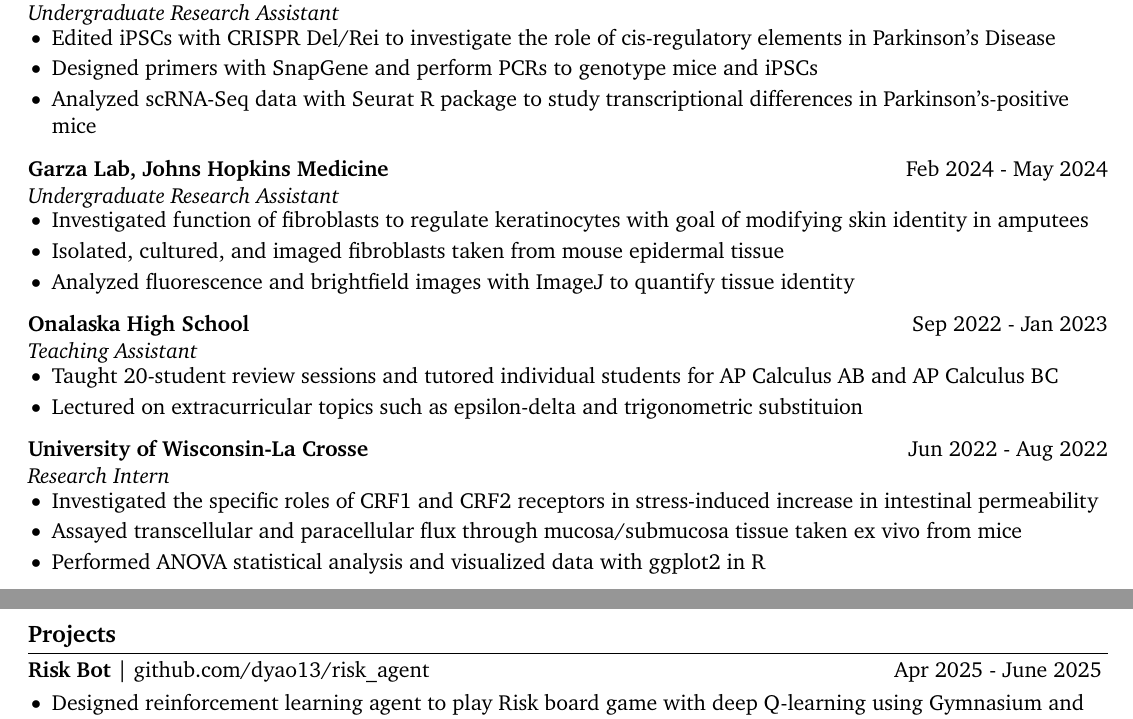
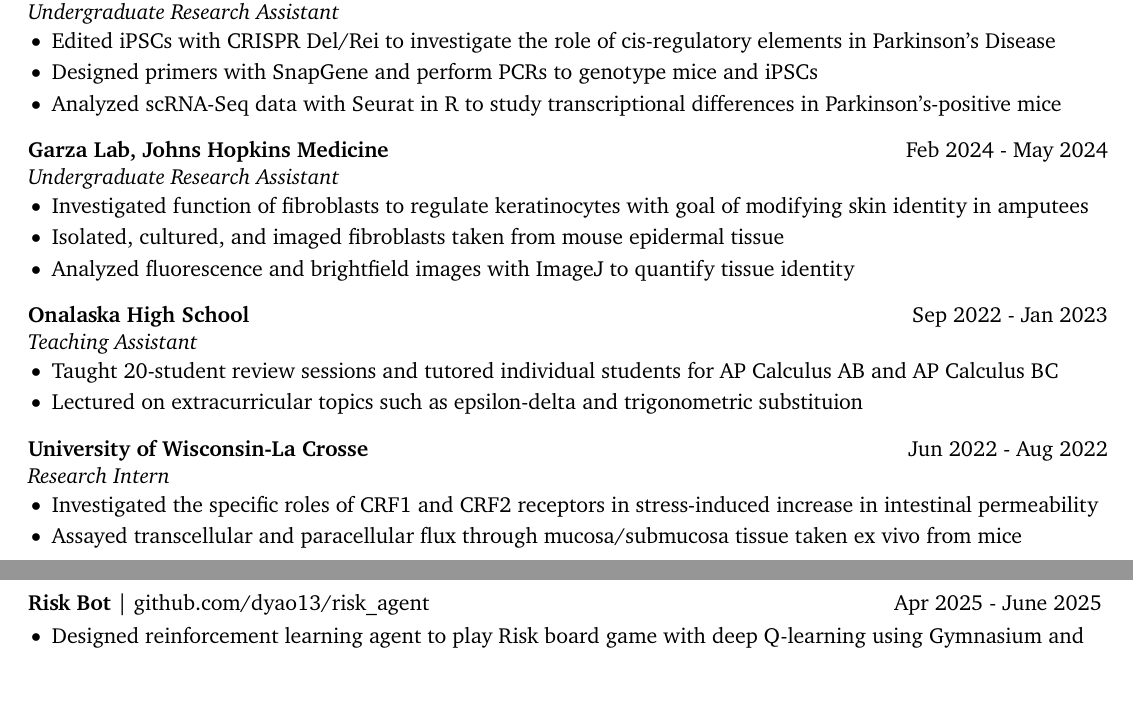
Before and after one commit to dyao13/CV, a LaTeX CV (yao_cv/yao_cv.tex): two parts of pages 1 and 2 of 2, joined at a grey line, cut so that both start at the same text, the shorter picture padded with empty space. Compiled offline with pdfLaTeX.

Commit message:
2025-05-18

```diff
--- a/yao_cv/yao_cv.tex
+++ b/yao_cv/yao_cv.tex
@@ -87,7 +90,7 @@ Liu, S., Sargent C., Broman L., \textbf{Yao, D.} (2024). Role of CRF1 and CRF2 R
 \begin{itemize}
   \item Edited iPSCs with CRISPR Del/Rei to investigate the role of cis-regulatory elements in Parkinson's Disease
   \item Designed primers with SnapGene and perform PCRs to genotype mice and iPSCs
-  \item Analyzed scRNA-Seq data with Seurat R package to study transcriptional differences in Parkinson's-positive mice
+  \item Analyzed scRNA-Seq data with Seurat in R to study transcriptional differences in Parkinson's-positive mice
 \end{itemize}
 
 \textbf{Garza Lab, Johns Hopkins Medicine} \hfill Feb 2024 - May 2024 \\
@@ -110,23 +113,23 @@ Liu, S., Sargent C., Broman L., \textbf{Yao, D.} (2024). Role of CRF1 and CRF2 R
 \begin{itemize}
   \item Investigated the specific roles of CRF1 and CRF2 receptors in stress-induced increase in intestinal permeability
   \item Assayed transcellular and paracellular flux through mucosa/submucosa tissue taken ex vivo from mice
-  \item Performed ANOVA statistical analysis and visualized data with ggplot2 in R
 \end{itemize}
 
 \vspace{-18.5pt}
 
 % projects section
 \section*{Projects}
-\textbf{Risk Bot} | \href{https://github.com/dyao13/risk_agent}{github.com/dyao13/risk\_agent} \hfill Apr 2025 - June 2025 \vspace{-9pt} \\
-\begin{itemize}
-  \item Designed reinforcement learning agent to play Risk board game with deep Q-learning using Gymnasium and Keras to achieve 80\% win rate against heuristic agent
-\end{itemize}
 
 \textbf{Pediatric Sedation Assessment} | \href{https://github.com/dyao13/PedAccel}{github.com/dyao13/PedAccel} \hfill Aug 2024 - Present \vspace{-9pt} \\
 \begin{itemize}
   \item Develop statistical model to calculate sedative dosages for pediatric critical-care patients in Python
   \item Extract heart-rate variability features from 250 Hz ECG data in time and frequency domains and analyze nonlinear features with Poincare maps using SciPy, scikit-learn, and neurokit2
   \item Train ordinal regression model with mord and scikit-learn to predict sedation levels with 90\% accuracy
+\end{itemize}
+
+\textbf{Risk Bot} | \href{https://github.com/dyao13/risk_agent}{github.com/dyao13/risk\_agent} \hfill Apr 2025 - June 2025 \vspace{-9pt} \\
+\begin{itemize}
+  \item Designed reinforcement learning agent to play Risk board game with deep Q-learning using Gymnasium and Keras to achieve 80\% win rate against heuristic agent
 \end{itemize}
 
 \textbf{Brawl Stars Draft Engine} | \href{https://github.com/dyao13/BrawlStars}{github.com/dyao13/BrawlStars} \hfill Jul 2024 - Aug 2024 \vspace{-9pt} \\
```
Also changed, not shown: yao_cv/yao_cv.pdf, yao_cv/yao_cv.tex (4 more changed lines).
